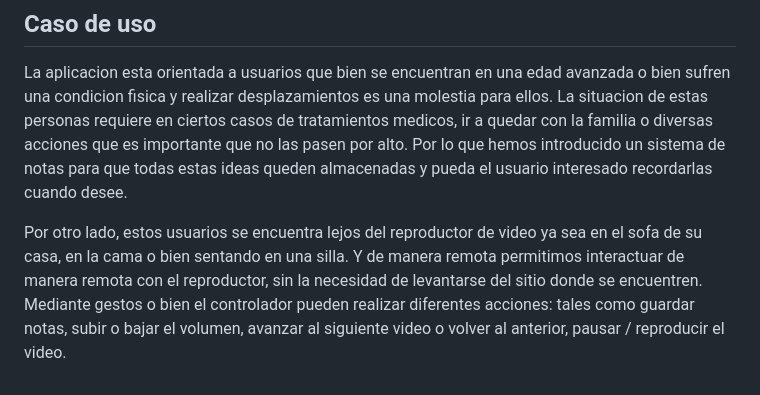
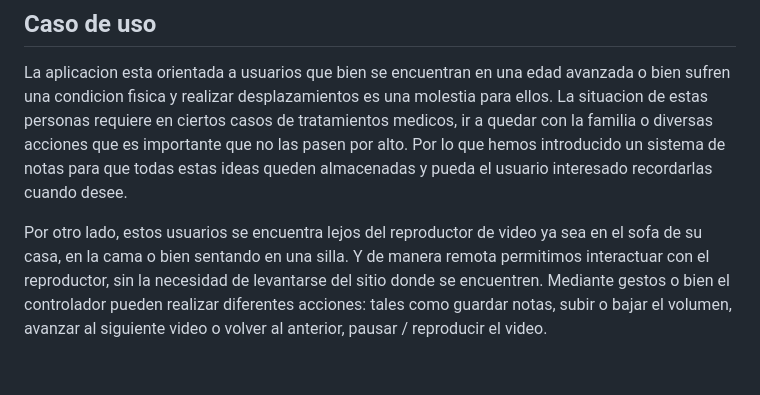
Before and after one commit to MiDDiz/UC3M_SIU_Final, a Markdown page: README.md, the part around the change. Drawn GitHub-style.

Commit message:
Caso de uso

```diff
--- a/README.md
+++ b/README.md
@@ -49,4 +49,4 @@ Solo se podrán tener un máximo de 8 notas, por simplicidad a la hora de mostra
 
 La aplicacion esta orientada a usuarios que bien se encuentran en una edad avanzada o bien sufren una condicion fisica  y realizar desplazamientos es una molestia para ellos. La situacion de estas personas requiere en ciertos casos de tratamientos medicos, ir a quedar con la familia o diversas acciones que es importante que no las pasen por alto. Por lo que hemos introducido un sistema de notas para que todas estas ideas queden almacenadas y pueda el usuario interesado recordarlas cuando desee.
 
-Por otro lado, estos usuarios se encuentra lejos del reproductor de video ya sea en el sofa de su casa, en la cama o bien sentando en una silla. Y de manera remota permitimos interactuar de manera remota con el reproductor, sin la necesidad de levantarse del sitio donde se encuentren. Mediante gestos o bien el controlador pueden realizar diferentes acciones: tales como guardar notas, subir o bajar el volumen, avanzar al siguiente video o volver al anterior, pausar / reproducir el video.
+Por otro lado, estos usuarios se encuentra lejos del reproductor de video ya sea en el sofa de su casa, en la cama o bien sentando en una silla. Y de manera remota permitimos interactuar con el reproductor, sin la necesidad de levantarse del sitio donde se encuentren. Mediante gestos o bien el controlador pueden realizar diferentes acciones: tales como guardar notas, subir o bajar el volumen, avanzar al siguiente video o volver al anterior, pausar / reproducir el video.
```
